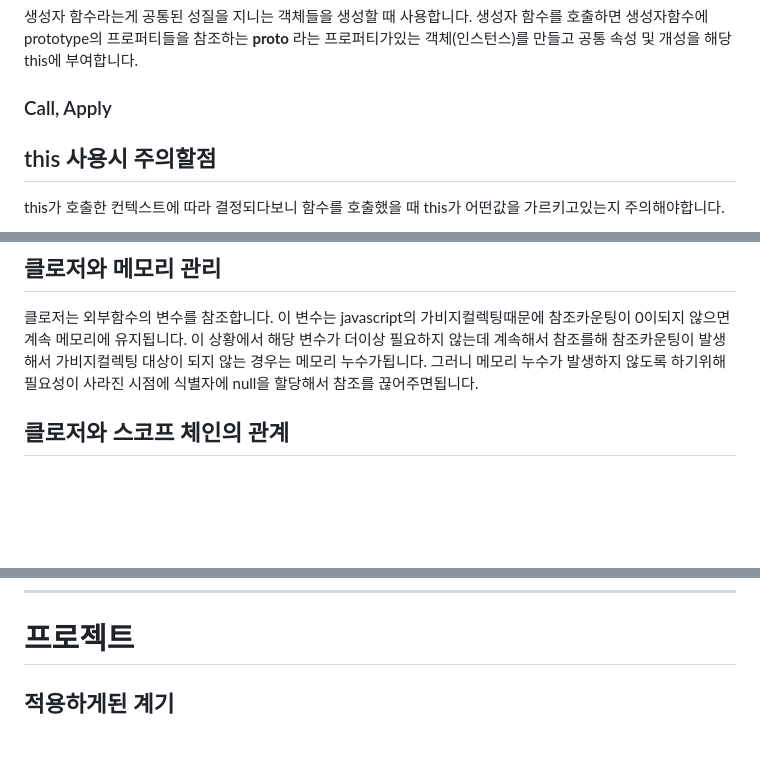
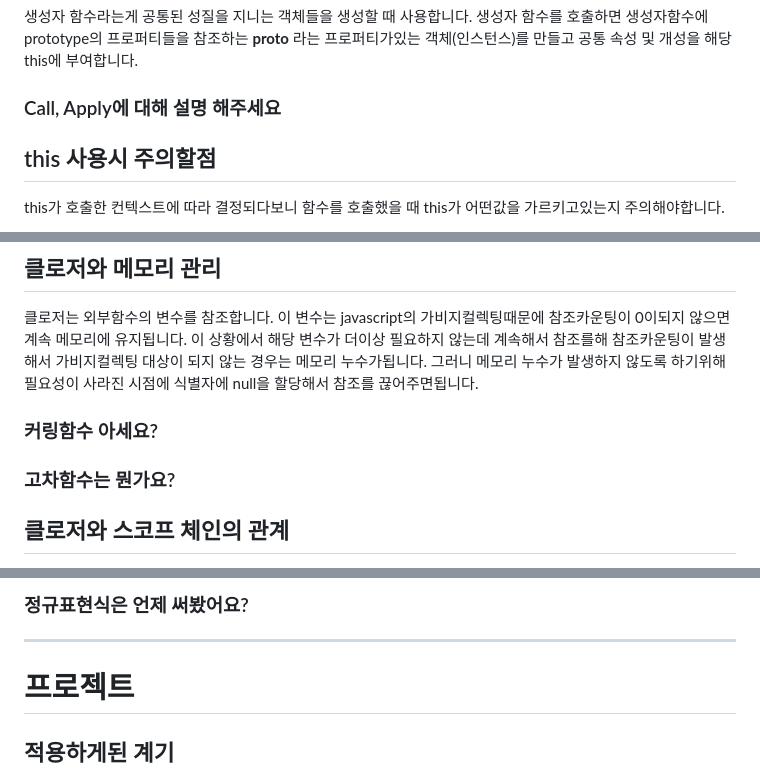
Before and after one commit to kyj2471/study-blog, a Markdown page: javascript/총정리.md, 3 parts joined by grey strips. Drawn GitHub-style; blank space fills up the shorter version.

```diff
--- a/javascript/총정리.md
+++ b/javascript/총정리.md
@@ -54,7 +54,7 @@ call, apply, bind메서드를 사용해서 this를 명시적으로 지정할 수
 
 생성자 함수라는게 공통된 성질을 지니는 객체들을 생성할 때 사용합니다. 생성자 함수를 호출하면 생성자함수에 prototype의 프로퍼티들을 참조하는 **proto** 라는 프로퍼티가있는 객체(인스턴스)를 만들고 공통 속성 및 개성을 해당 this에 부여합니다.
 
-### Call, Apply
+### Call, Apply에 대해 설명 해주세요
 
 ## this 사용시 주의할점
 
@@ -87,6 +87,11 @@ this가 호출한 컨텍스트에 따라 결정되다보니 함수를 호출했
 ## 클로저와 메모리 관리
 
 클로저는 외부함수의 변수를 참조합니다. 이 변수는 javascript의 가비지컬렉팅때문에 참조카운팅이 0이되지 않으면 계속 메모리에 유지됩니다. 이 상황에서 해당 변수가 더이상 필요하지 않는데 계속해서 참조를해 참조카운팅이 발생해서 가비지컬렉팅 대상이 되지 않는 경우는 메모리 누수가됩니다. 그러니 메모리 누수가 발생하지 않도록 하기위해 필요성이 사라진 시점에 식별자에 null을 할당해서 참조를 끊어주면됩니다.
+
+### 커링함수 아세요?
+
+### 고차함수는 뭔가요?
+
 
 ## 클로저와 스코프 체인의 관계
 
@@ -140,3 +205,7 @@ Object.create(null) 즉 null을 프로토타입으로 가지는 객체는 프로
+### 정규표현식은 언제 써봤어요?
+
+---
+
 
 # 프로젝트
 
```
Also changed, not shown: other parts of javascript/총정리.md (+60 -0 lines).
